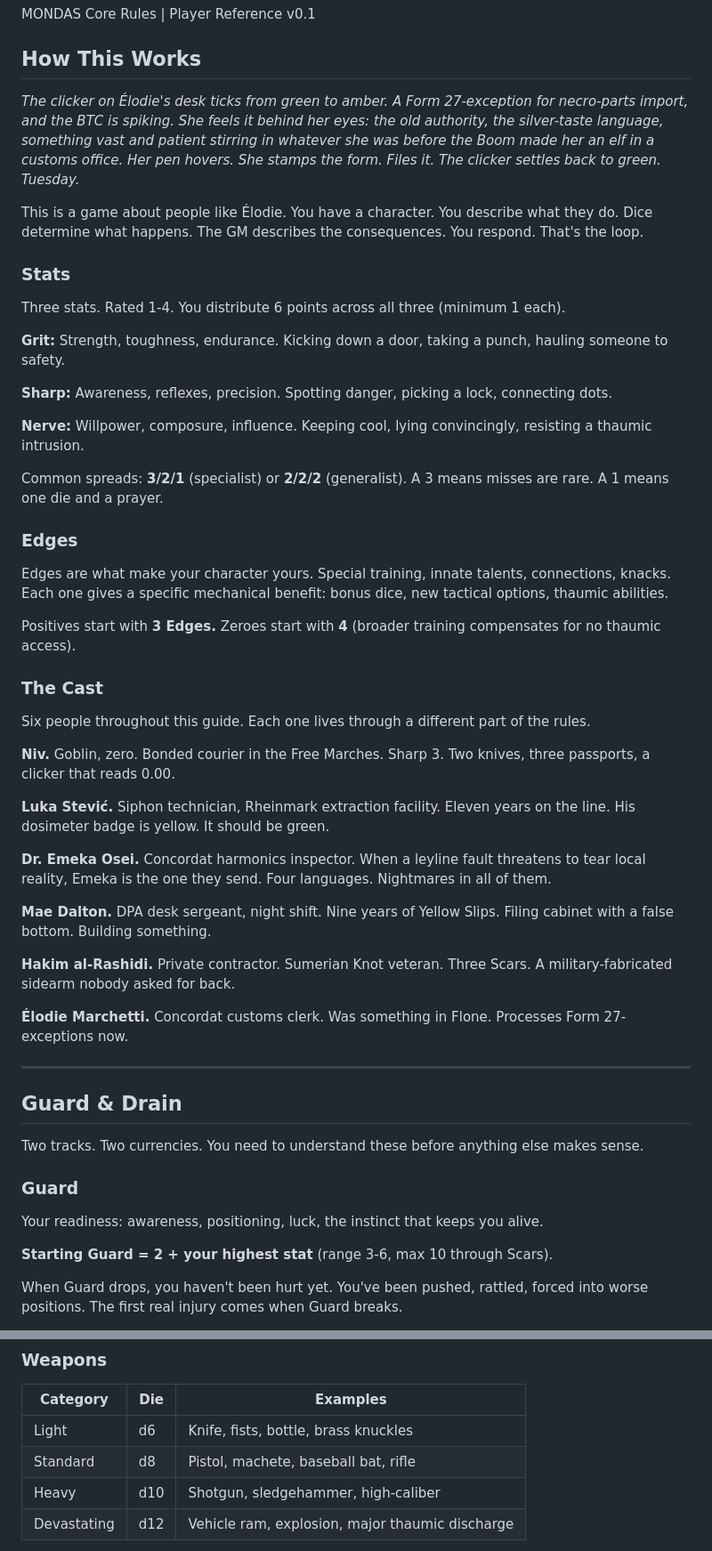
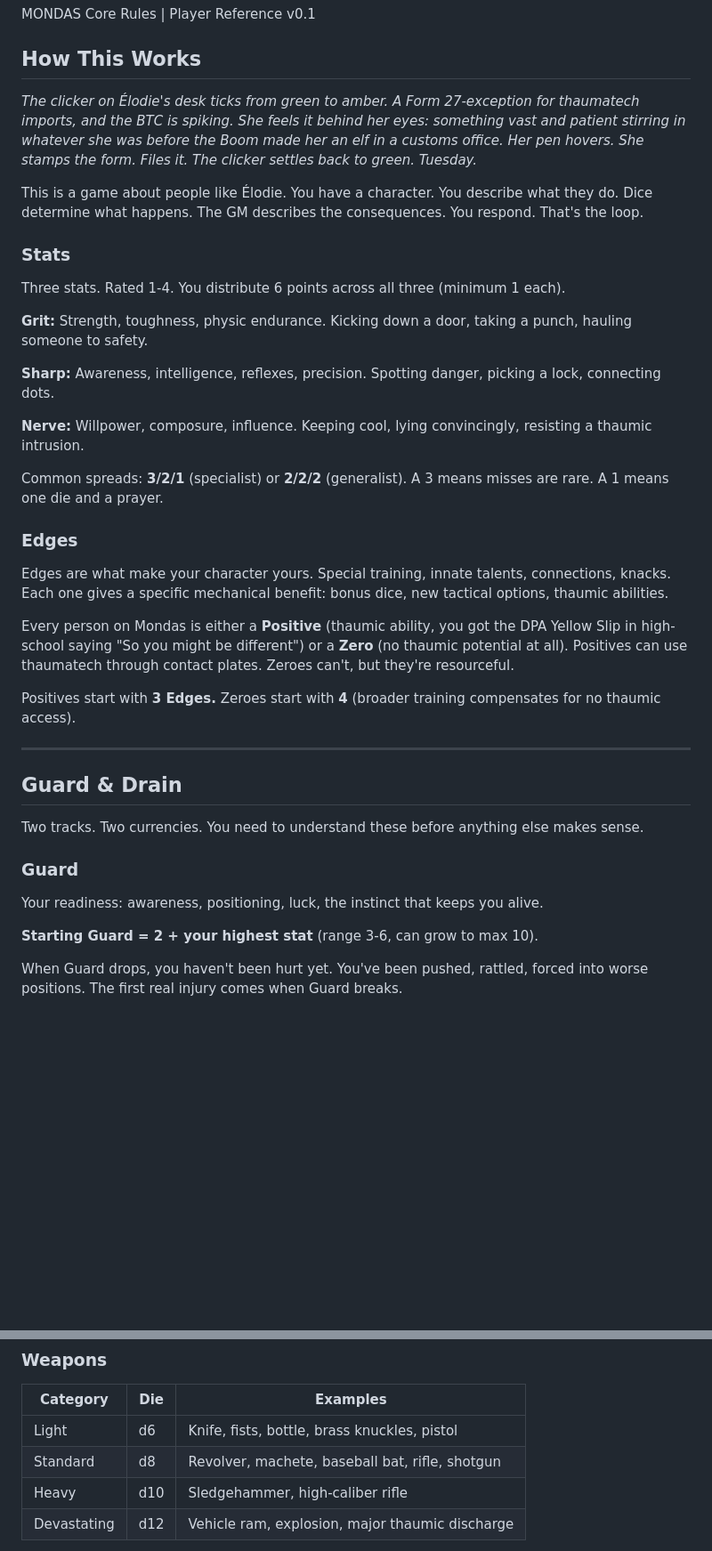
Before and after one commit to jourheighness/after-the-boom, a Markdown page: rules/PLAYER-GUIDE.md, 2 parts joined by grey strips. Shown at 89% size. Drawn GitHub-style; blank space fills up the shorter version.

```diff
--- a/rules/PLAYER-GUIDE.md
+++ b/rules/PLAYER-GUIDE.md
@@ -4,7 +4,7 @@ MONDAS Core Rules | Player Reference v0.1
 
 ## How This Works
 
-*The clicker on Élodie's desk ticks from green to amber. A Form 27-exception for necro-parts import, and the BTC is spiking. She feels it behind her eyes: the old authority, the silver-taste language, something vast and patient stirring in whatever she was before the Boom made her an elf in a customs office. Her pen hovers. She stamps the form. Files it. The clicker settles back to green. Tuesday.*
+*The clicker on Élodie's desk ticks from green to amber. A Form 27-exception for thaumatech imports, and the BTC is spiking. She feels it behind her eyes: something vast and patient stirring in whatever she was before the Boom made her an elf in a customs office. Her pen hovers. She stamps the form. Files it. The clicker settles back to green. Tuesday.*
 
 This is a game about people like Élodie. You have a character. You describe what they do. Dice determine what happens. The GM describes the consequences. You respond. That's the loop.
 
@@ -12,9 +12,9 @@ This is a game about people like Élodie. You have a character. You describe wha
 
 Three stats. Rated 1-4. You distribute 6 points across all three (minimum 1 each).
 
-**Grit:** Strength, toughness, endurance. Kicking down a door, taking a punch, hauling someone to safety.
+**Grit:** Strength, toughness, physic endurance. Kicking down a door, taking a punch, hauling someone to safety.
 
-**Sharp:** Awareness, reflexes, precision. Spotting danger, picking a lock, connecting dots.
+**Sharp:** Awareness, intelligence, reflexes, precision. Spotting danger, picking a lock, connecting dots.
 
 **Nerve:** Willpower, composure, influence. Keeping cool, lying convincingly, resisting a thaumic intrusion.
 
@@ -24,23 +24,9 @@ Common spreads: **3/2/1** (specialist) or **2/2/2** (generalist). A 3 means miss
 
 Edges are what make your character yours. Special training, innate talents, connections, knacks. Each one gives a specific mechanical benefit: bonus dice, new tactical options, thaumic abilities.
 
+Every person on Mondas is either a **Positive** (thaumic ability, you got the DPA Yellow Slip in high-school saying "So you might be different") or a **Zero** (no thaumic potential at all). Positives can use thaumatech through contact plates. Zeroes can't, but they're resourceful.
+
 Positives start with **3 Edges.** Zeroes start with **4** (broader training compensates for no thaumic access).
-
-### The Cast
-
-Six people throughout this guide. Each one lives through a different part of the rules.
-
-**Niv.** Goblin, zero. Bonded courier in the Free Marches. Sharp 3. Two knives, three passports, a clicker that reads 0.00.
-
-**Luka Stević.** Siphon technician, Rheinmark extraction facility. Eleven years on the line. His dosimeter badge is yellow. It should be green.
-
-**Dr. Emeka Osei.** Concordat harmonics inspector. When a leyline fault threatens to tear local reality, Emeka is the one they send. Four languages. Nightmares in all of them.
-
-**Mae Dalton.** DPA desk sergeant, night shift. Nine years of Yellow Slips. Filing cabinet with a false bottom. Building something.
-
-**Hakim al-Rashidi.** Private contractor. Sumerian Knot veteran. Three Scars. A military-fabricated sidearm nobody asked for back.
-
-**Élodie Marchetti.** Concordat customs clerk. Was something in Flone. Processes Form 27-exceptions now.
 
 ***
 
@@ -52,7 +38,7 @@ Two tracks. Two currencies. You need to understand these before anything else ma
 
 Your readiness: awareness, positioning, luck, the instinct that keeps you alive.
 
-**Starting Guard = 2 + your highest stat** (range 3-6, max 10 through Scars).
+**Starting Guard = 2 + your highest stat** (range 3-6, can grow to max 10).
 
 When Guard drops, you haven't been hurt yet. You've been pushed, rattled, forced into worse positions. The first real injury comes when Guard breaks.
 
@@ -269,9 +264,9 @@ The triggering effect defines the consequences, not the GM. "Nerve save or Stunn
 
 | Category    | Die | Examples                                        |
 | ----------- | --- | ----------------------------------------------- |
-| Light       | d6  | Knife, fists, bottle, brass knuckles            |
-| Standard    | d8  | Pistol, machete, baseball bat, rifle            |
-| Heavy       | d10 | Shotgun, sledgehammer, high-caliber             |
+| Light       | d6  | Knife, fists, bottle, brass knuckles, pistol    |
+| Standard    | d8  | Revolver, machete, baseball bat, rifle, shotgun |
+| Heavy       | d10 | Sledgehammer, high-caliber rifle                |
 | Devastating | d12 | Vehicle ram, explosion, major thaumic discharge |
 
 Key properties: **Ranged** (Near and Far, Snag at Close). **Sidearm** (Close and Near, Snag at Far). **Subtle** (concealable). **Slow** (can't attack and Move same turn). **Loud** (heard at Far, ticks attention clocks). **Brutal** (+2 overflow when damage breaks Guard).
```
Also changed, not shown: other parts of rules/PLAYER-GUIDE.md (+69 -44 lines).
